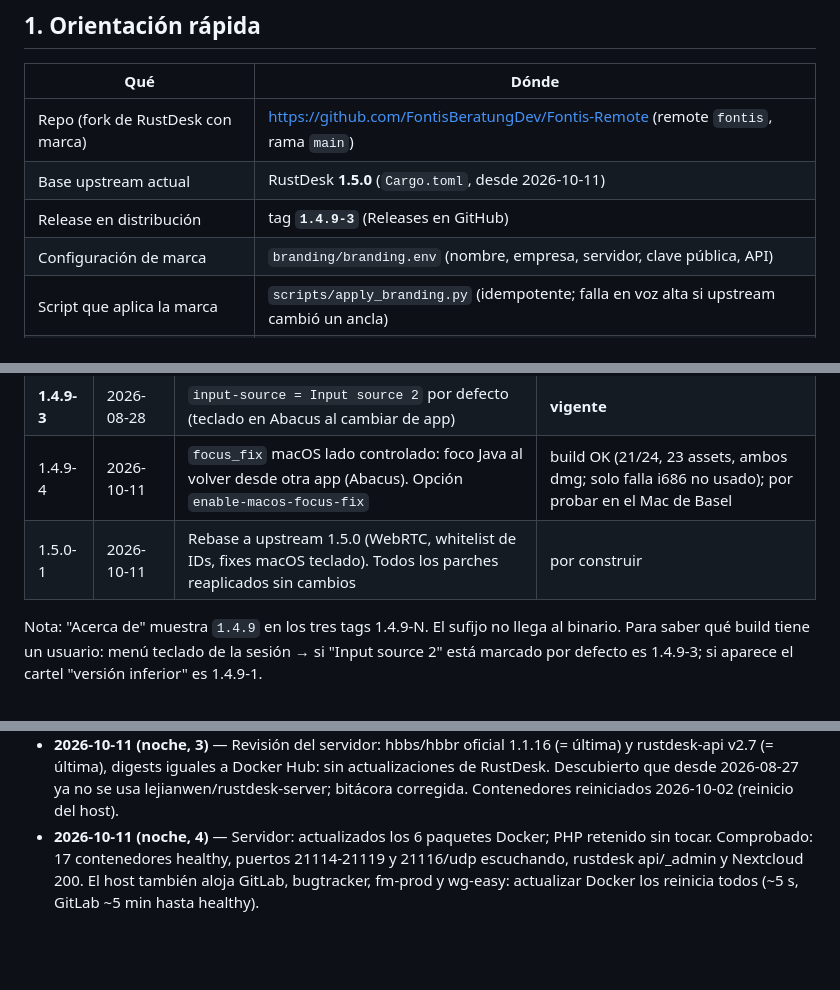
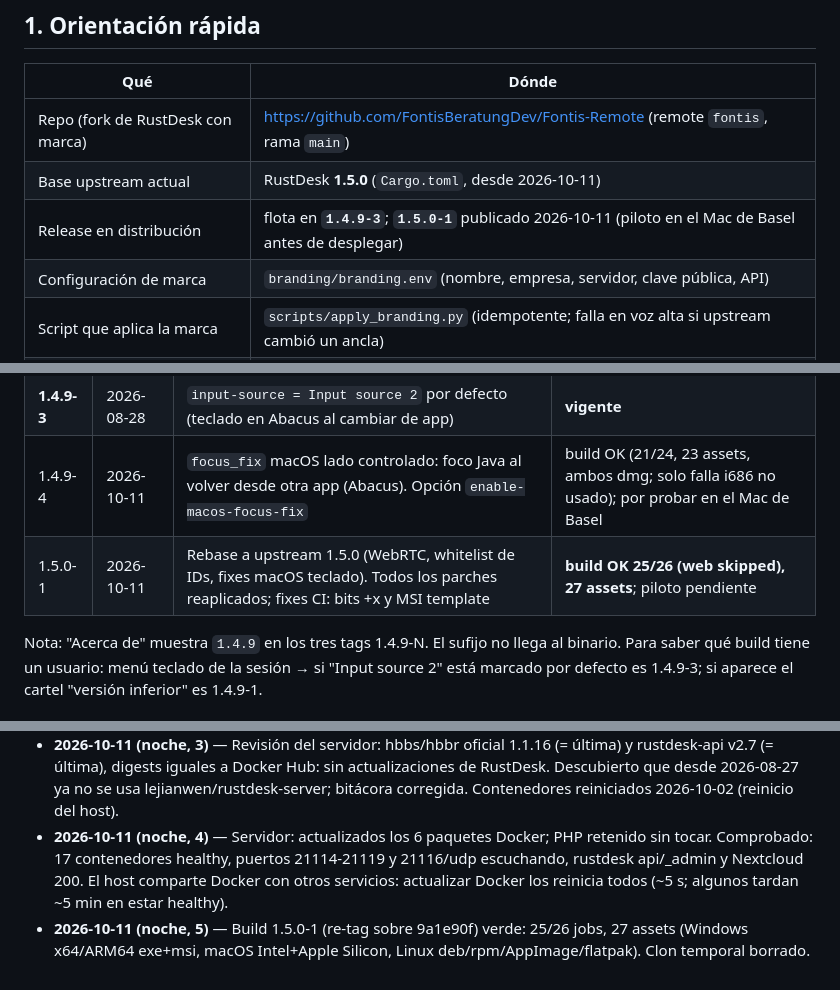
Before and after one commit to FontisBeratungDev/Fontis-Remote, a Markdown page: BITACORA.md, 3 parts joined by grey strips. Drawn GitHub-style; blank space fills up the shorter version.

Commit message:
Bitácora: 1.5.0-1 publicado; sin nombres de servicios internos

```diff
--- a/BITACORA.md
+++ b/BITACORA.md
@@ -18,7 +18,7 @@ Eso vive en el gestor de contraseñas del equipo y en el servidor.
 |---|---|
 | Repo (fork de RustDesk con marca) | https://github.com/FontisBeratungDev/Fontis-Remote (remote `fontis`, rama `main`) |
 | Base upstream actual | RustDesk **1.5.0** (`Cargo.toml`, desde 2026-10-11) |
-| Release en distribución | tag **`1.4.9-3`** (Releases en GitHub) |
+| Release en distribución | flota en **`1.4.9-3`**; **`1.5.0-1`** publicado 2026-10-11 (piloto en el Mac de Basel antes de desplegar) |
 | Configuración de marca | `branding/branding.env` (nombre, empresa, servidor, clave pública, API) |
 | Script que aplica la marca | `scripts/apply_branding.py` (idempotente; falla en voz alta si upstream cambió un ancla) |
 | Documentación del fork | `FONTIS.md` (cómo generar instaladores, cambios vs upstream, actualizar versión) |
@@ -54,7 +54,7 @@ Para el servidor hace falta la llave SSH del equipo (no está en el repo).
 | 1.4.9-2 | 2026-08-14 | Desactivado check de actualización (`enable-check-update=N`), quitado job armv7-sciter | superado |
 | **1.4.9-3** | 2026-08-28 | `input-source = Input source 2` por defecto (teclado en Abacus al cambiar de app) | **vigente** |
 | 1.4.9-4 | 2026-10-11 | `focus_fix` macOS lado controlado: foco Java al volver desde otra app (Abacus). Opción `enable-macos-focus-fix` | build OK (21/24, 23 assets, ambos dmg; solo falla i686 no usado); por probar en el Mac de Basel |
-| 1.5.0-1 | 2026-10-11 | Rebase a upstream 1.5.0 (WebRTC, whitelist de IDs, fixes macOS teclado). Todos los parches reaplicados sin cambios | por construir |
+| 1.5.0-1 | 2026-10-11 | Rebase a upstream 1.5.0 (WebRTC, whitelist de IDs, fixes macOS teclado). Todos los parches reaplicados; fixes CI: bits +x y MSI template | **build OK 25/26 (web skipped), 27 assets**; piloto pendiente |
 
 Nota: "Acerca de" muestra `1.4.9` en los tres tags 1.4.9-N. El sufijo no llega al binario.
 Para saber qué build tiene un usuario: menú teclado de la sesión → si "Input source 2" está
@@ -261,4 +261,5 @@ AXRaise y frontmost sobre el módulo bloqueado: pendiente de confirmación expl
 - **2026-10-11 (noche)** — Actualización a RustDesk 1.5.0: clon shallow `rustdesk-1.5.0`, 31+ parches reaplicados limpios (upstream ya trae `--force-non-host`), iconos regenerados, overlay copiado, hbb_common vendorizado, robocopy /MIR. Script: helper `rel()` para rutas fuera del proyecto. Commit y tag `1.5.0-1`.
 - **2026-10-11 (noche, 2)** — Build 1.5.0-1: fallan AppImage (bits +x perdidos en `appimage/build-apprun.sh` y 3 scripts más) y Windows x64 (paso nuevo upstream "Build pre-built MSI template" espera `rustdesk.exe`, ya renombrado a `Fontis Remote.exe`). Fix: `git update-index --chmod=+x` + parche del `mv` del template en `patch_windows_packaging`. Re-tag 1.5.0-1.
 - **2026-10-11 (noche, 3)** — Revisión del servidor: hbbs/hbbr oficial 1.1.16 (= última) y rustdesk-api v2.7 (= última), digests iguales a Docker Hub: sin actualizaciones de RustDesk. Descubierto que desde 2026-08-27 ya no se usa lejianwen/rustdesk-server; bitácora corregida. Contenedores reiniciados 2026-10-02 (reinicio del host).
-- **2026-10-11 (noche, 4)** — Servidor: actualizados los 6 paquetes Docker; PHP retenido sin tocar. Comprobado: 17 contenedores healthy, puertos 21114-21119 y 21116/udp escuchando, rustdesk api/_admin y Nextcloud 200. El host también aloja GitLab, bugtracker, fm-prod y wg-easy: actualizar Docker los reinicia todos (~5 s, GitLab ~5 min hasta healthy).
+- **2026-10-11 (noche, 4)** — Servidor: actualizados los 6 paquetes Docker; PHP retenido sin tocar. Comprobado: 17 contenedores healthy, puertos 21114-21119 y 21116/udp escuchando, rustdesk api/_admin y Nextcloud 200. El host comparte Docker con otros servicios: actualizar Docker los reinicia todos (~5 s; algunos tardan ~5 min en estar healthy).
+- **2026-10-11 (noche, 5)** — Build 1.5.0-1 (re-tag sobre 9a1e90f) verde: 25/26 jobs, 27 assets (Windows x64/ARM64 exe+msi, macOS Intel+Apple Silicon, Linux deb/rpm/AppImage/flatpak). Clon temporal borrado.
```
